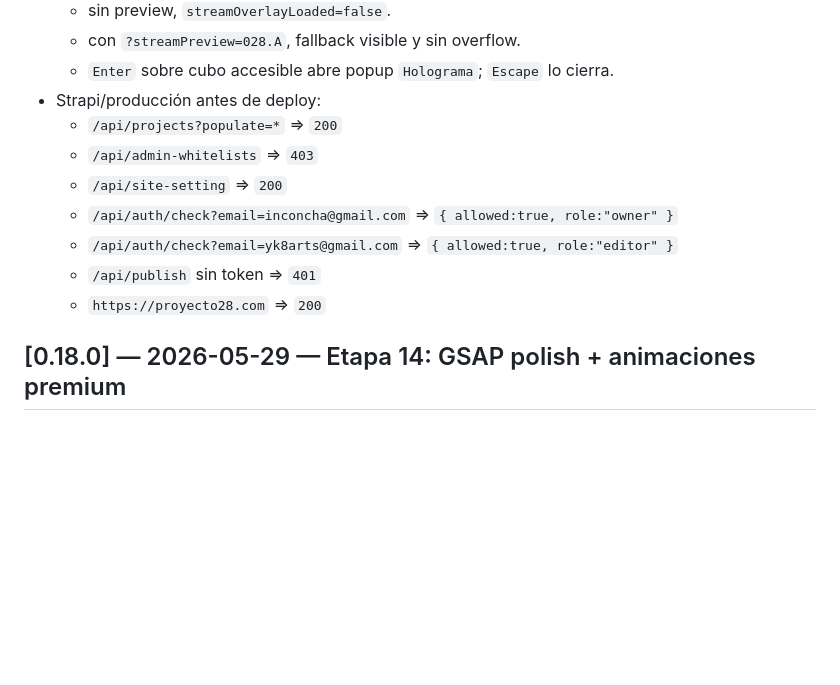
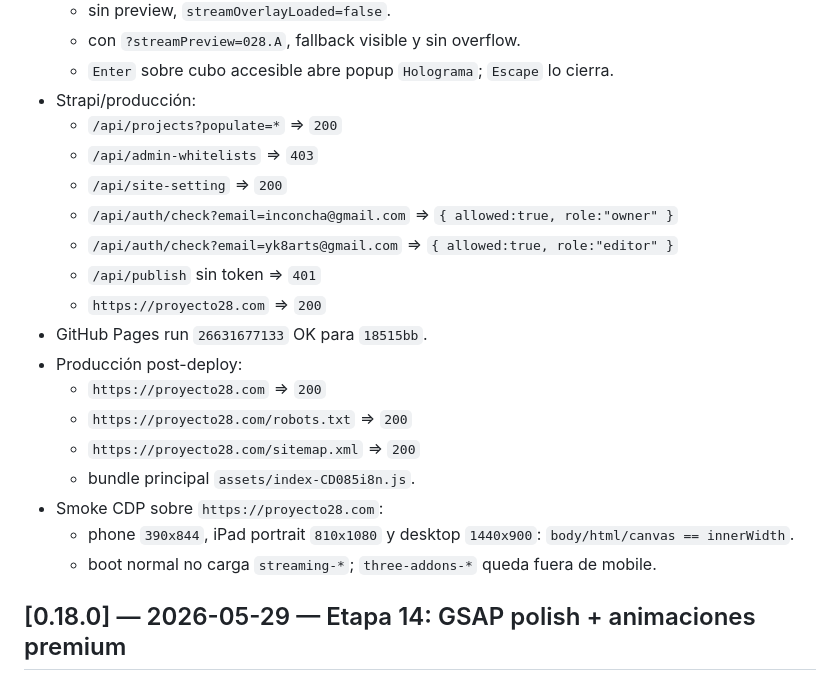
Before and after one commit to nitenacho/Proyecto28, a Markdown page: CHANGELOG.md, the part around the change. GitHub-like rendering; blank space fills up the shorter version.

```diff
--- a/CHANGELOG.md
+++ b/CHANGELOG.md
@@ -57,7 +57,7 @@ Sin cambios todavía.
   - sin preview, `streamOverlayLoaded=false`.
   - con `?streamPreview=028.A`, fallback visible y sin overflow.
   - `Enter` sobre cubo accesible abre popup `Holograma`; `Escape` lo cierra.
-- Strapi/producción antes de deploy:
+- Strapi/producción:
   - `/api/projects?populate=*` => `200`
   - `/api/admin-whitelists` => `403`
   - `/api/site-setting` => `200`
@@ -67,6 +67,16 @@ Sin cambios todavía.
     `{ allowed:true, role:"editor" }`
   - `/api/publish` sin token => `401`
   - `https://proyecto28.com` => `200`
+- GitHub Pages run `26631677133` OK para `18515bb`.
+- Producción post-deploy:
+  - `https://proyecto28.com` => `200`
+  - `https://proyecto28.com/robots.txt` => `200`
+  - `https://proyecto28.com/sitemap.xml` => `200`
+  - bundle principal `assets/index-CD085i8n.js`.
+- Smoke CDP sobre `https://proyecto28.com`:
+  - phone `390x844`, iPad portrait `810x1080` y desktop `1440x900`:
+    `body/html/canvas == innerWidth`.
+  - boot normal no carga `streaming-*`; `three-addons-*` queda fuera de mobile.
 
 ## [0.18.0] — 2026-05-29 — Etapa 14: GSAP polish + animaciones premium
 
```
Also changed, not shown: HANDOFF-LATEST.md (+22 -7 lines).
